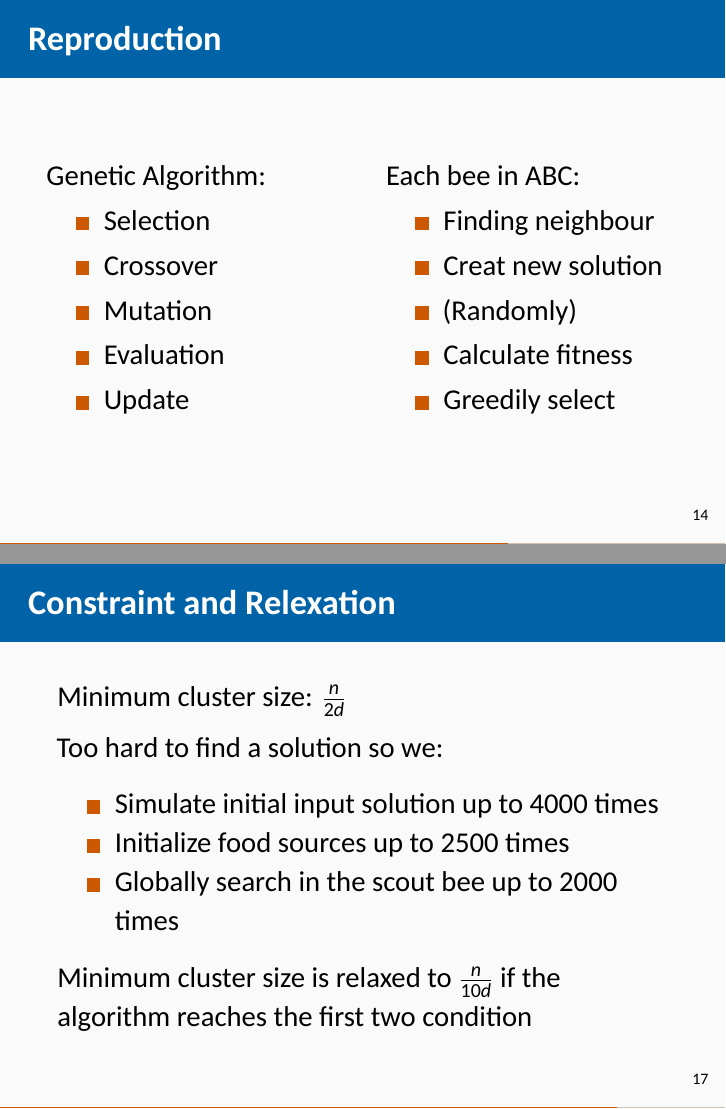
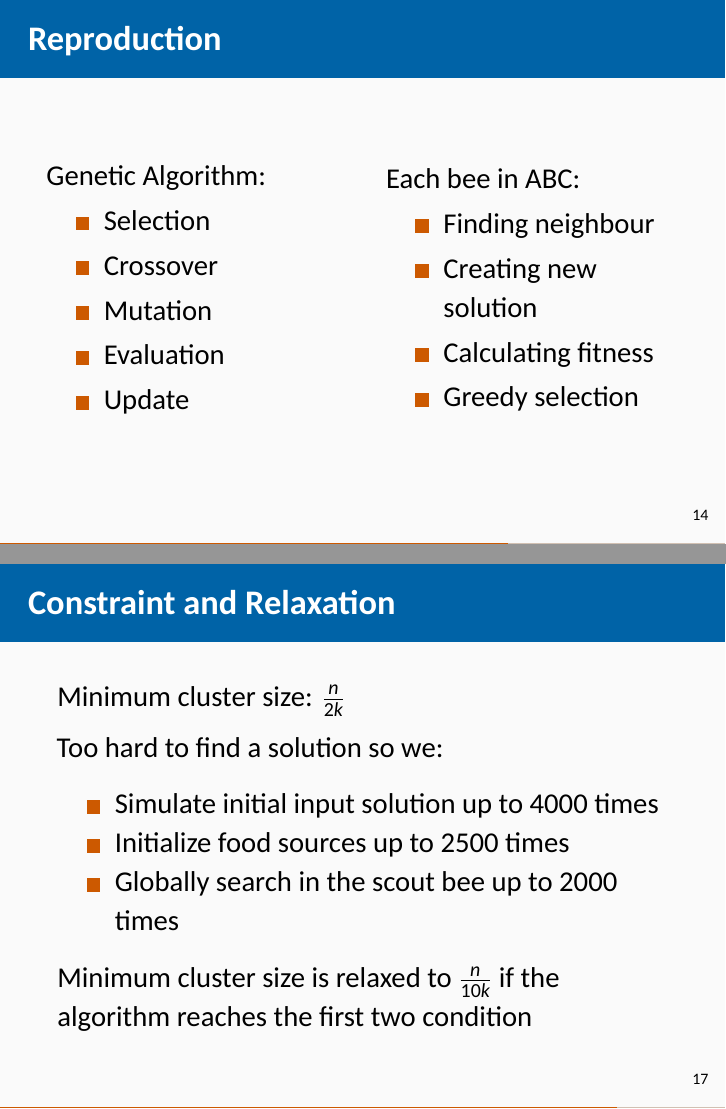
Before and after one commit to FinYang/mth_optim, LaTeX slides (pre1/pre1.tex): pages 18 and 26 of 29, joined at a grey line. Compiled offline with XeLaTeX; a missing font is replaced by an installed copy or a similar font.

Commit message:
fix typo; 1/f!!!!!!???????

```diff
--- a/pre1/pre1.tex
+++ b/pre1/pre1.tex
@@ -423,10 +423,9 @@ Genetic Algorithm:
 Each bee in ABC:
 \begin{itemize}
 \item Finding neighbour
-\item Creat new solution
-\item (Randomly)
-\item Calculate fitness
-\item Greedily select
+\item Creating new solution
+\item Calculating fitness
+\item Greedy selection
 \end{itemize}
 
 \end{column}
@@ -463,19 +462,19 @@ Each bee in ABC:
 \item
   Evenly assigned across the solution space \(\times\)
 \item
-  Randomly sample between bounds \(\times\) \pause
+  Randomly sampled between bounds \(\times\) \pause
 \item
-  Sample from the existing data points
+  Sampled from the existing data points
 \end{itemize}
 
 \end{block}
 
 \end{frame}
 
-\begin{frame}{Constraint and Relexation}
-\protect\hypertarget{constraint-and-relexation}{}
+\begin{frame}{Constraint and Relaxation}
+\protect\hypertarget{constraint-and-relaxation}{}
 
-Minimum cluster size: \(\frac{n}{2d}\)
+Minimum cluster size: \(\frac{n}{2k}\)
 
 Too hard to find a solution so we:
 
@@ -491,7 +490,7 @@ Too hard to find a solution so we:
 
 \pause
 
-Minimum cluster size is relaxed to \(\frac{n}{10d}\) if the algorithm
+Minimum cluster size is relaxed to \(\frac{n}{10k}\) if the algorithm
 reaches the first two condition
 
 \end{frame}
```
Also changed, not shown: meta-heuristic-assignment.pdf, pre1/pre1.pdf, pre1/pre1.tex (12 more changed lines), 4 other files.
